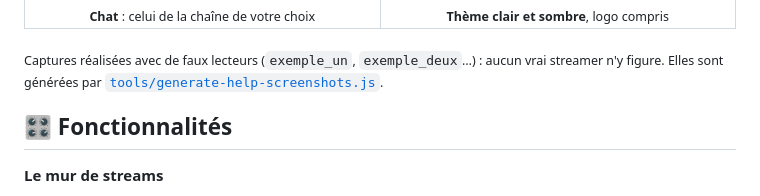
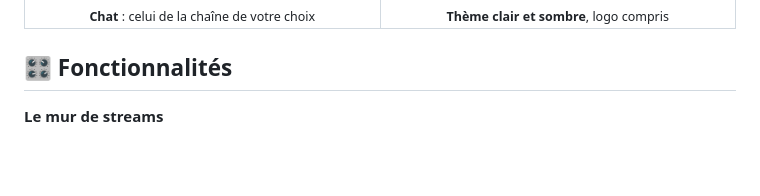
Before and after one commit to Kur0n33k0/StreamWall, a Markdown page: README.md, the part around the change. GitHub-like rendering; blank space fills up the shorter version.

```diff
--- a/README.md
+++ b/README.md
@@ -84,8 +84,6 @@ Python.
   </tr>
 </table>
 
-<sub>Captures réalisées avec de faux lecteurs (`exemple_un`, `exemple_deux`…) : aucun vrai streamer n'y figure.
-Elles sont générées par [`tools/generate-help-screenshots.js`](tools/generate-help-screenshots.js).</sub>
 
 ## 🎛️ Fonctionnalités
 
```
